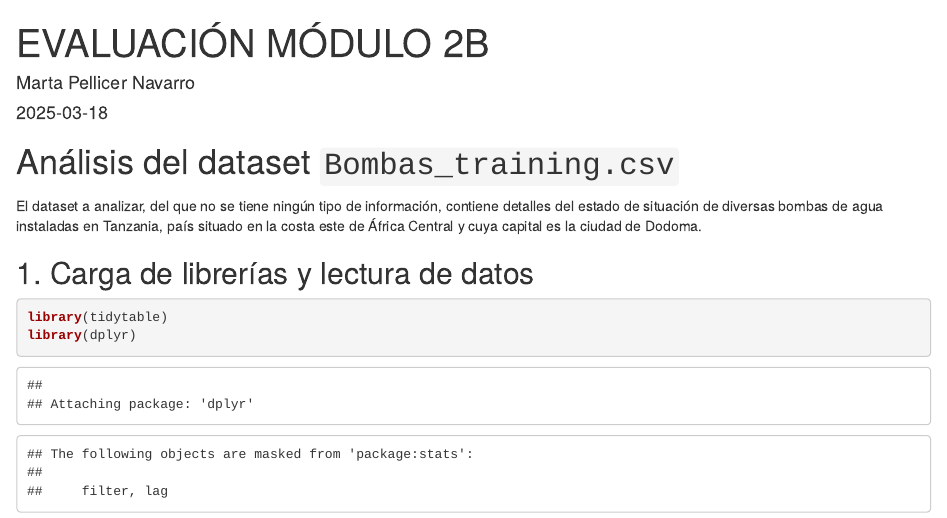
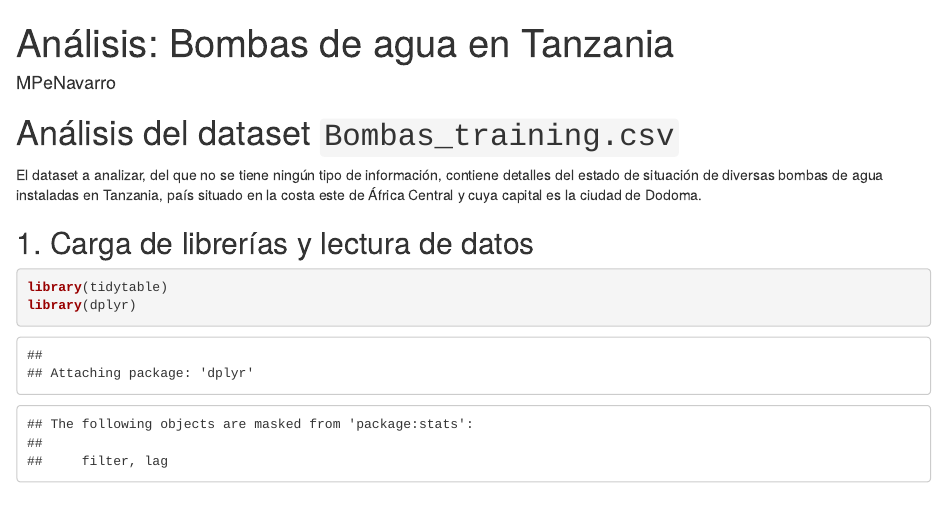
Before and after one commit to MPeNavarro/MY-PROJECTS, an R Markdown document (Water-pumps/TanzaniaWaterPumps-Spanish.Rmd): the page in a window 1100 px wide, from its top. Rendered offline with R 4.5, knitr and Pandoc, with nearby package versions; some code elsewhere in the file could not run offline.

Commit message:
Update and rename EVALUACION-MOD2.Rmd to TanzaniaWaterPumps-Spanish.Rmd

```diff
--- a/Water-pumps/EVALUACION-MOD2.Rmd
+++ b/Water-pumps/TanzaniaWaterPumps-Spanish.Rmd
@@ -1,7 +1,6 @@
 ---
-title: "EVALUACIÓN MÓDULO 2B"
-author: "Marta Pellicer Navarro"
-date: "2025-03-18"
+title: "Análisis: Bombas de agua en Tanzania"
+author: "MPeNavarro"
 output: html_document
 ---
 
```
